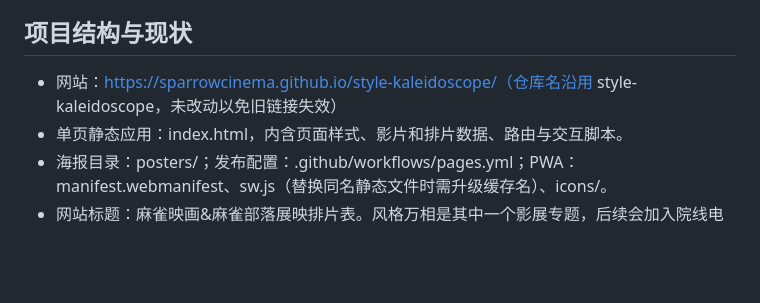
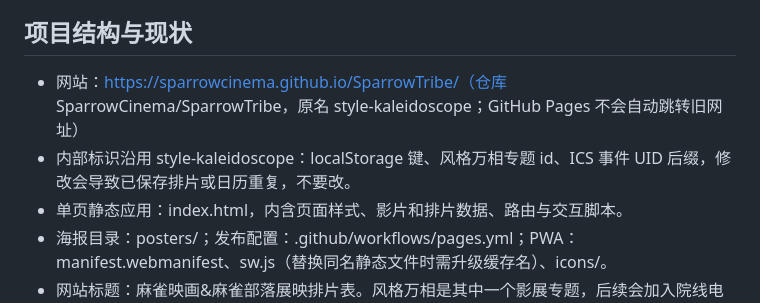
Before and after one commit to SparrowCinema/SparrowTribe, a Markdown page: CONTRIBUTING.md, the part around the change. GitHub-like rendering; blank space fills up the shorter version.

Commit message:
文档：更新网站新网址 (#11)
Claude-Session: https://claude.ai/code/session_01Jw57DzWJ1YLLYTgmvfAaBf

Co-authored-by: Claude <noreply@anthropic.com>

```diff
--- a/CONTRIBUTING.md
+++ b/CONTRIBUTING.md
@@ -14,7 +14,8 @@
 
 ## 项目结构与现状
 
-- 网站：https://sparrowcinema.github.io/style-kaleidoscope/（仓库名沿用 style-kaleidoscope，未改动以免旧链接失效）
+- 网站：https://sparrowcinema.github.io/SparrowTribe/（仓库 SparrowCinema/SparrowTribe，原名 style-kaleidoscope；GitHub Pages 不会自动跳转旧网址）
+- 内部标识沿用 style-kaleidoscope：localStorage 键、风格万相专题 id、ICS 事件 UID 后缀，修改会导致已保存排片或日历重复，不要改。
 - 单页静态应用：index.html，内含页面样式、影片和排片数据、路由与交互脚本。
 - 海报目录：posters/；发布配置：.github/workflows/pages.yml；PWA：manifest.webmanifest、sw.js（替换同名静态文件时需升级缓存名）、icons/。
 - 网站标题：麻雀映画&麻雀部落展映排片表。风格万相是其中一个影展专题，后续会加入院线电影、艺术影院等排片。
```
